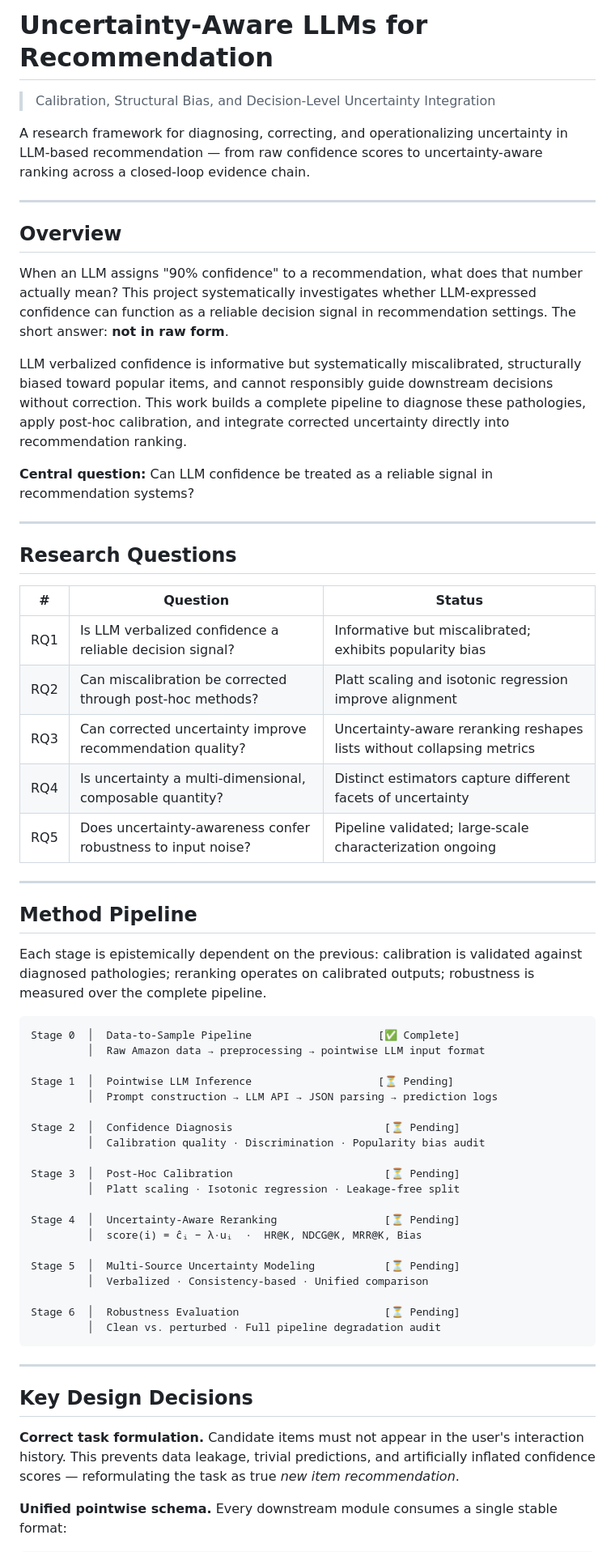
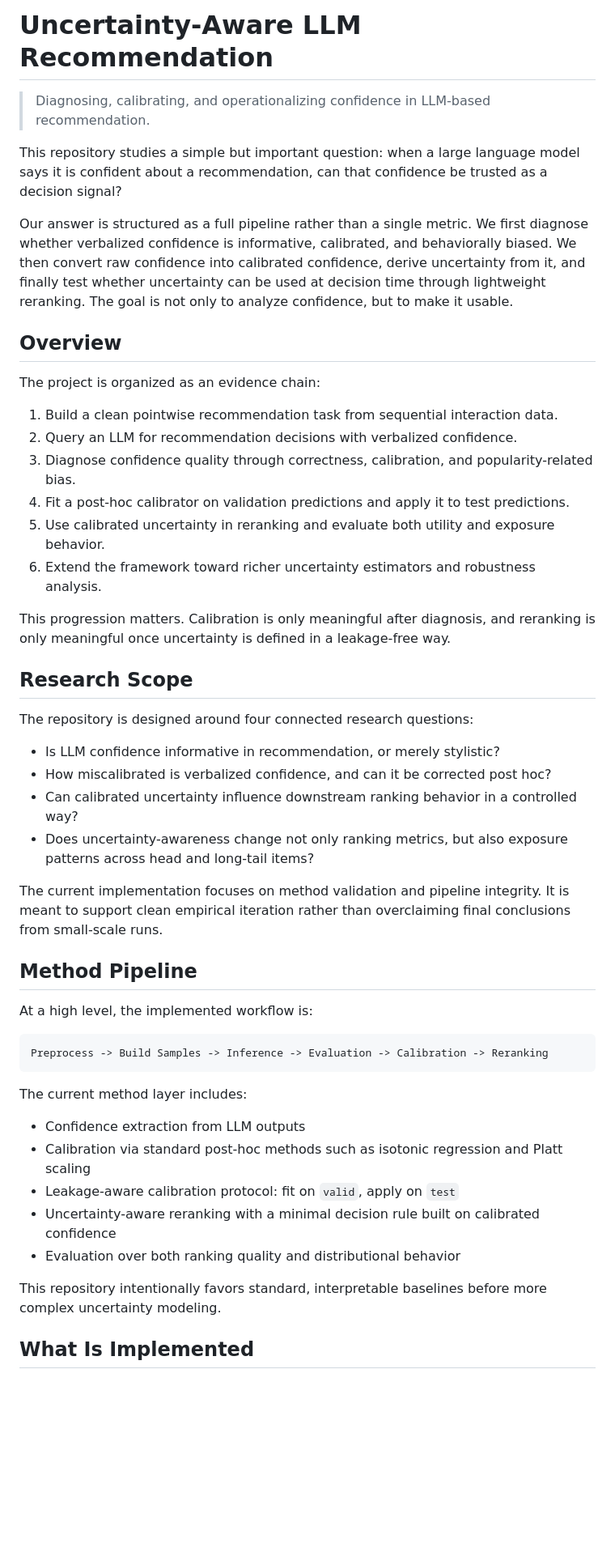
Before and after one commit to appleweiping/uncertainty-llm4rec, a Markdown page: README.md, the part around one of its changes. Shown at 81% size. GitHub-like rendering; blank space fills up the shorter version.

Commit message:
Refresh README for polished project overview

````diff
--- a/README.md
+++ b/README.md
@@ -1,65 +1,52 @@
-# Uncertainty-Aware LLMs for Recommendation
+# Uncertainty-Aware LLM Recommendation
 
-> Calibration, Structural Bias, and Decision-Level Uncertainty Integration
+> Diagnosing, calibrating, and operationalizing confidence in LLM-based recommendation.
 
-A research framework for diagnosing, correcting, and operationalizing uncertainty in LLM-based recommendation — from raw confidence scores to uncertainty-aware ranking across a closed-loop evidence chain.
+This repository studies a simple but important question: when a large language model says it is confident about a recommendation, can that confidence be trusted as a decision signal?
 
----
+Our answer is structured as a full pipeline rather than a single metric. We first diagnose whether verbalized confidence is informative, calibrated, and behaviorally biased. We then convert raw confidence into calibrated confidence, derive uncertainty from it, and finally test whether uncertainty can be used at decision time through lightweight reranking. The goal is not only to analyze confidence, but to make it usable.
 
 ## Overview
 
-When an LLM assigns "90% confidence" to a recommendation, what does that number actually mean? This project systematically investigates whether LLM-expressed confidence can function as a reliable decision signal in recommendation settings. The short answer: **not in raw form**.
+The project is organized as an evidence chain:
 
-LLM verbalized confidence is informative but systematically miscalibrated, structurally biased toward popular items, and cannot responsibly guide downstream decisions without correction. This work builds a complete pipeline to diagnose these pathologies, apply post-hoc calibration, and integrate corrected uncertainty directly into recommendation ranking.
+1. Build a clean pointwise recommendation task from sequential interaction data.
+2. Query an LLM for recommendation decisions with verbalized confidence.
+3. Diagnose confidence quality through correctness, calibration, and popularity-related bias.
+4. Fit a post-hoc calibrator on validation predictions and apply it to test predictions.
+5. Use calibrated uncertainty in reranking and evaluate both utility and exposure behavior.
+6. Extend the framework toward richer uncertainty estimators and robustness analysis.
 
-**Central question:** Can LLM confidence be treated as a reliable signal in recommendation systems?
+This progression matters. Calibration is only meaningful after diagnosis, and reranking is only meaningful once uncertainty is defined in a leakage-free way.
 
----
+## Research Scope
 
-## Research Questions
+The repository is designed around four connected research questions:
 
-| # | Question | Status |
-|---|----------|--------|
-| RQ1 | Is LLM verbalized confidence a reliable decision signal? | Informative but miscalibrated; exhibits popularity bias |
-| RQ2 | Can miscalibration be corrected through post-hoc methods? | Platt scaling and isotonic regression improve alignment |
-| RQ3 | Can corrected uncertainty improve recommendation quality? | Uncertainty-aware reranking reshapes lists without collapsing metrics |
-| RQ4 | Is uncertainty a multi-dimensional, composable quantity? | Distinct estimators capture different facets of uncertainty |
-| RQ5 | Does uncertainty-awareness confer robustness to input noise? | Pipeline validated; large-scale characterization ongoing |
+- Is LLM confidence informative in recommendation, or merely stylistic?
+- How miscalibrated is verbalized confidence, and can it be corrected post hoc?
+- Can calibrated uncertainty influence downstream ranking behavior in a controlled way?
+- Does uncertainty-awareness change not only ranking metrics, but also exposure patterns across head and long-tail items?
 
----
+The current implementation focuses on method validation and pipeline integrity. It is meant to support clean empirical iteration rather than overclaiming final conclusions from small-scale runs.
 
 ## Method Pipeline
 
-Each stage is epistemically dependent on the previous: calibration is validated against diagnosed pathologies; reranking operates on calibrated outputs; robustness is measured over the complete pipeline.
+At a high level, the implemented workflow is:
 
-```
-Stage 0  │  Data-to-Sample Pipeline                    [✅ Complete]
-         │  Raw Amazon data → preprocessing → pointwise LLM input format
-
-Stage 1  │  Pointwise LLM Inference                    [⏳ Pending]
-         │  Prompt construction → LLM API → JSON parsing → prediction logs
-
-Stage 2  │  Confidence Diagnosis                        [⏳ Pending]
-         │  Calibration quality · Discrimination · Popularity bias audit
-
-Stage 3  │  Post-Hoc Calibration                        [⏳ Pending]
-         │  Platt scaling · Isotonic regression · Leakage-free split
-
-Stage 4  │  Uncertainty-Aware Reranking                 [⏳ Pending]
-         │  score(i) = ĉᵢ − λ·uᵢ  ·  HR@K, NDCG@K, MRR@K, Bias
-
-Stage 5  │  Multi-Source Uncertainty Modeling           [⏳ Pending]
-         │  Verbalized · Consistency-based · Unified comparison
-
-Stage 6  │  Robustness Evaluation                       [⏳ Pending]
-         │  Clean vs. perturbed · Full pipeline degradation audit
+```text
+Preprocess -> Build Samples -> Inference -> Evaluation -> Calibration -> Reranking
 ```
 
----
+The current method layer includes:
 
-## Key Design Decisions
+- Confidence extraction from LLM outputs
+- Calibration via standard post-hoc methods such as isotonic regression and Platt scaling
+- Leakage-aware calibration protocol: fit on `valid`, apply on `test`
+- Uncertainty-aware reranking with a minimal decision rule built on calibrated confidence
+- Evaluation over both ranking quality and distributional behavior
 
-**Correct task formulation.** Candidate items must not appear in the user's interaction history. This prevents data leakage, trivial predictions, and artificially inflated confidence scores — reformulating the task as true *new item recommendation*.
+This repository intentionally favors standard, interpretable baselines before more complex uncertainty modeling.
 
-**Unified pointwise schema.** Every downstream module consumes a single stable format:
+## What Is Implemented
 
````
Also changed, not shown: other parts of README.md (+149 -119 lines).
